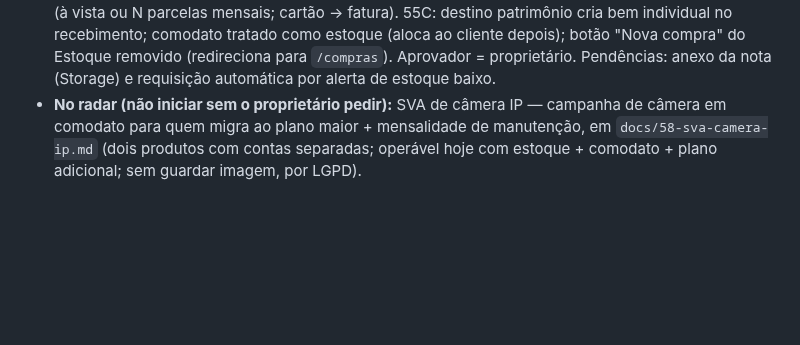
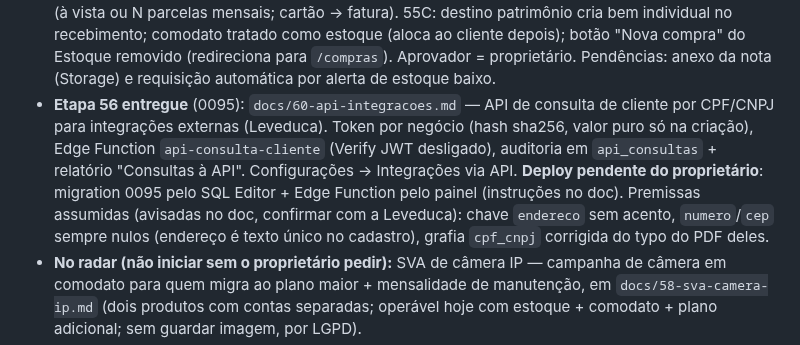
Before and after one commit to welsoaress-cyber/erp-financeiro, a Markdown page: CLAUDE.md, the part around the change. GitHub-like rendering; blank space fills up the shorter version.

```diff
--- a/CLAUDE.md
+++ b/CLAUDE.md
@@ -69,6 +69,7 @@ Custo mínimo, sem rodeios, assertivo. Um item por vez quando o proprietário es
 - Etapa 50: menu próprio Indicações (módulo app/src/modules/indicacoes — métricas, converter/escolher/entregar e vitrine; Portal do cliente ficou só com aparência/promoções/acessos).
 - Manual do administrador: `docs/manual/README.md` (tela a tela com prints; regerar com `app/scripts/prints-manual.mjs`).
 - **Etapa 55A/B/C entregues** (0092/0093/0094): `docs/59-compras.md` — módulo Compras com fluxo formal ERP grande. 55A: Requisição + Aprovação + Pedido. 55B: Recebimento imutável + lançamento (à vista ou N parcelas mensais; cartão → fatura). 55C: destino patrimônio cria bem individual no recebimento; comodato tratado como estoque (aloca ao cliente depois); botão "Nova compra" do Estoque removido (redireciona para `/compras`). Aprovador = proprietário. Pendências: anexo da nota (Storage) e requisição automática por alerta de estoque baixo.
+- **Etapa 56 entregue** (0095): `docs/60-api-integracoes.md` — API de consulta de cliente por CPF/CNPJ para integrações externas (Leveduca). Token por negócio (hash sha256, valor puro só na criação), Edge Function `api-consulta-cliente` (Verify JWT desligado), auditoria em `api_consultas` + relatório "Consultas à API". Configurações → Integrações via API. **Deploy pendente do proprietário**: migration 0095 pelo SQL Editor + Edge Function pelo painel (instruções no doc). Premissas assumidas (avisadas no doc, confirmar com a Leveduca): chave `endereco` sem acento, `numero`/`cep` sempre nulos (endereço é texto único no cadastro), grafia `cpf_cnpj` corrigida do typo do PDF deles.
 - **No radar (não iniciar sem o proprietário pedir):** SVA de câmera IP — campanha de câmera em comodato para quem migra ao plano maior + mensalidade de manutenção, em `docs/58-sva-camera-ip.md` (dois produtos com contas separadas; operável hoje com estoque + comodato + plano adicional; sem guardar imagem, por LGPD).
 - **No radar (não iniciar sem o proprietário pedir):** SVA de ponto adicional/repetidor com mensalidade em vez de taxa de instalação — produto detalhado em `docs/57-sva-ponto-adicional.md` (já operável com plano + contrato adicional + comodato, sem etapa nova; falta só agrupar as duas cobranças numa fatura na visão do cliente).
 - **No radar (não iniciar sem o proprietário pedir):** integração ReceitaNet (API URA/Callcenter — consulta de cliente/faturas por CPF/telefone via Edge Function com token em secret). Aguarda: proprietário ativar o módulo de API no plano do ReceitaNet e obter o token com o suporte.
```
Also changed, not shown: docs/60-api-integracoes.md (added, +54 -0 lines), docs/manual/README.md (+11 -0 lines), docs/manual/img/25-configuracoes.png, docs/manual/img/52-integracoes-api.png (added), 10 other files.
